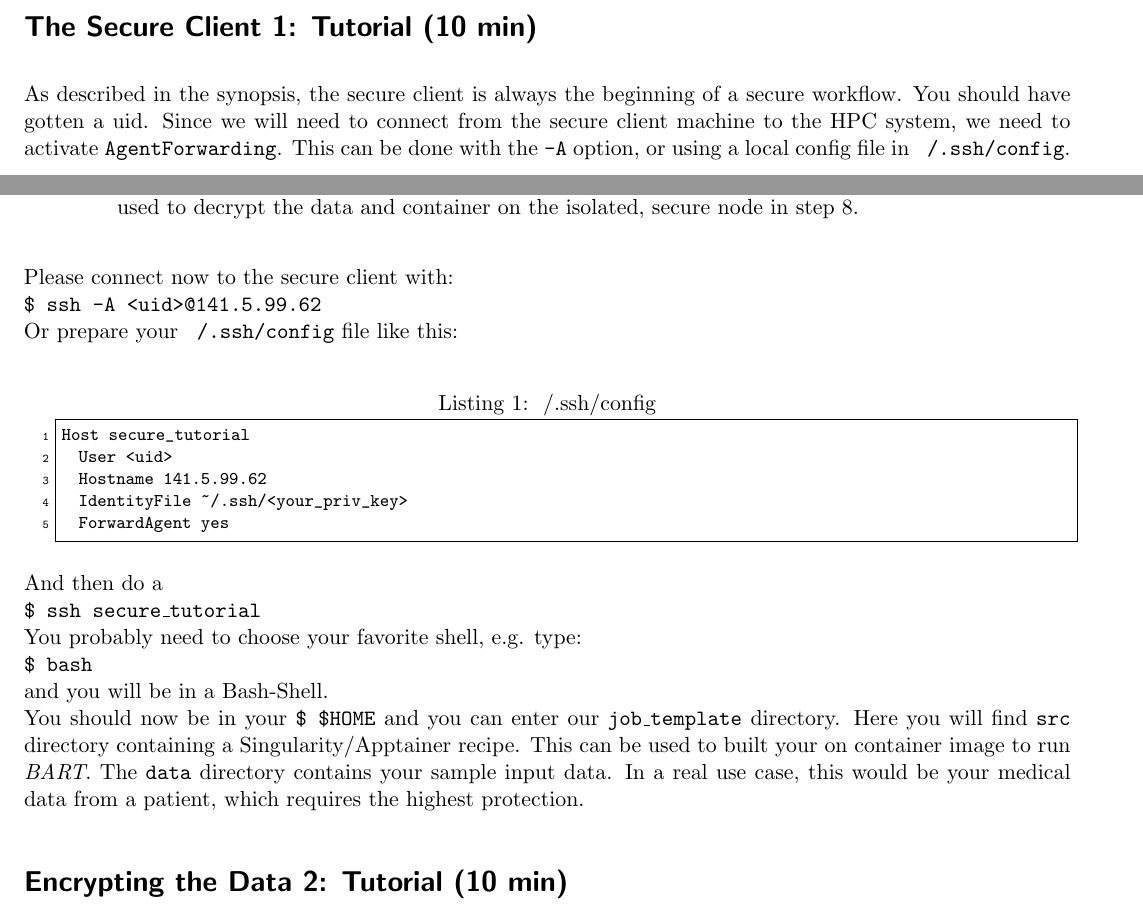
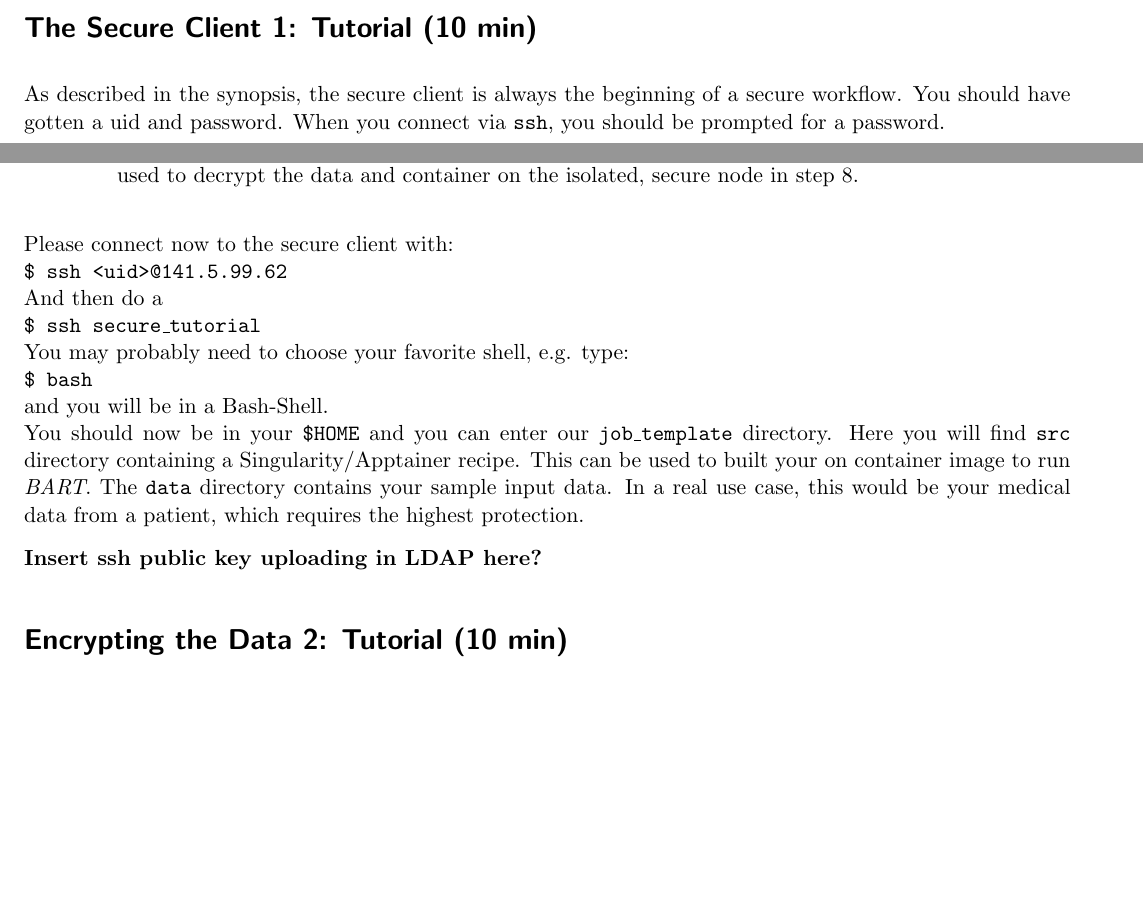
Before and after one commit to gwdg/secure-hpc, a LaTeX document (tutorial-template.tex): two parts of pages 1 and 2 of 6, joined at a grey line, cut so that both start at the same text, the shorter picture padded with empty space. Compiled offline with pdfLaTeX.

Commit message:
Change login to vm part

```diff
--- a/tutorial-template.tex
+++ b/tutorial-template.tex
@@ -67,31 +67,32 @@ These compute nodes are part of a dedicated, hidden partition \texttt{secure}.
 
 \tutorial{The Secure Client}{10} % {name}{time in min}
 As described in the synopsis, the secure client is always the beginning of a secure workflow.
-You should have gotten a uid.
-Since we will need to connect from the secure client machine to the HPC system, we need to activate \texttt{AgentForwarding}. This can be done with the \texttt{-A} option, or using a local config file in \texttt{~/.ssh/config}. \\
+You should have gotten a uid and password.
+When you connect via \texttt{ssh}, you should be prompted for a password.
 
 Please connect now to the secure client with:\\
-\cmd{ssh -A <uid>@141.5.99.62}
+\cmd{ssh <uid>@141.5.99.62}
 \\
-Or prepare your \texttt{~/.ssh/config} file like this: \\
-\begin{lstlisting}[language=bash, caption=~/.ssh/config]
-Host secure_tutorial
-	User <uid>
-	Hostname 141.5.99.62
-	IdentityFile ~/.ssh/<your_priv_key>
-	ForwardAgent yes
-\end{lstlisting}
+% Or prepare your \texttt{~/.ssh/config} file like this: \\
+% \begin{lstlisting}[language=bash, caption=~/.ssh/config]
+% Host secure_tutorial
+% 	User <uid>
+% 	Hostname 141.5.99.62
+% 	IdentityFile ~/.ssh/<your_priv_key>
+% 	ForwardAgent yes
+% \end{lstlisting}
 And then do a\\
 \cmd{ssh secure\_tutorial} \\
-You probably need to choose your favorite shell, e.g. type: \\
+You may probably need to choose your favorite shell, e.g. type: \\
 \cmd{bash} \\
 and you will be in a Bash-Shell. \\
-You should now be in your \cmd{\$HOME} and you can enter our \texttt{job\_template} directory.
+You should now be in your \texttt{\$HOME} and you can enter our \texttt{job\_template} directory.
 Here you will find \texttt{src} directory containing a Singularity/Apptainer recipe.
 This can be used to built your on container image to run \textit{BART}.
 The \texttt{data} directory contains your sample input data.
 In a real use case, this would be your medical data from a patient, which requires the highest protection.
 
+\textbf{Insert ssh public key uploading in LDAP here?}
 \tutorial{Encrypting the Data}{10}
 The first step in the secure workflow is to encrypt your data.
 In this example, we will be using LUKS.
```
Also changed, not shown: tutorial-template.pdf, 1 other file.
